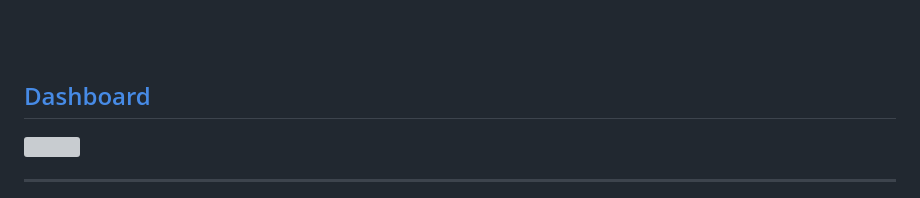
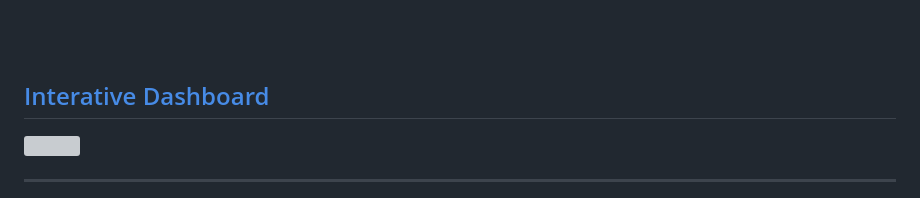
Before and after one commit to cbeckler/eco_cancer_incidence_rates, a Markdown page: README.md, the part around the change. Rendered like a GitHub page; grey boxes are pictures that could not be loaded.

```diff
--- a/README.md
+++ b/README.md
@@ -117,7 +117,7 @@ Machine Learning Visualization<BR>
 
 
 
- ##  <a href="https://final-project.teleporthq.app/">Dashboard</a>
+ ##  <a href="https://final-project.teleporthq.app/">Interative Dashboard</a>
 
 <a href="https://final-project.teleporthq.app/"><img src="https://github.com/cbeckler/eco_cancer_incidence_rates/blob/WebDev/Webpage/Prototype/dashboard.png"></a>
 
```
